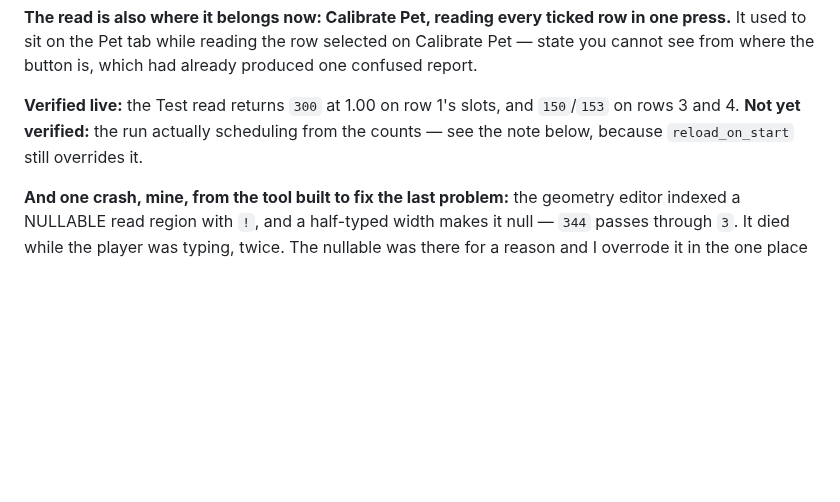
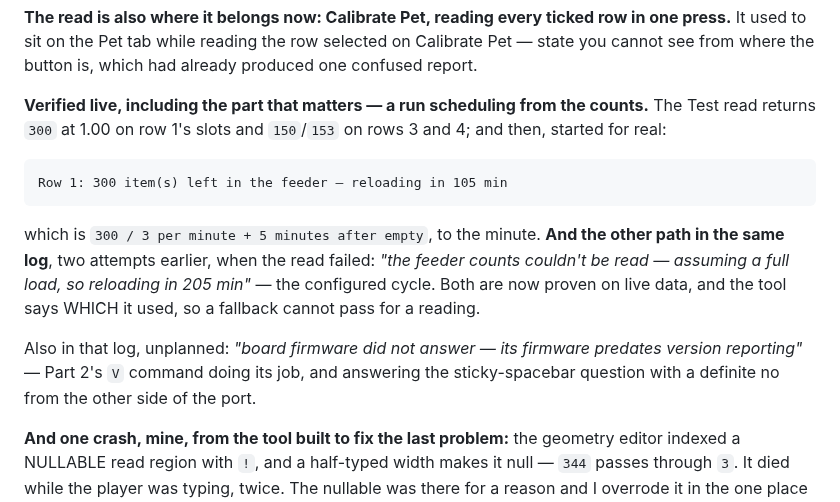
Before and after one commit to keikeiiu/seal-tools, a Markdown page: v2/docs/PROGRESS.md, the part around the change. GitHub-like rendering; blank space fills up the shorter version.

Commit message:
docs: the count read drove a live reload — 300 items, 105 minutes, to the minute

````diff
--- a/v2/docs/PROGRESS.md
+++ b/v2/docs/PROGRESS.md
@@ -49,9 +49,21 @@ invisible on a picture and obvious in that column.
 to sit on the Pet tab while reading the row selected on Calibrate Pet — state you cannot see from where
 the button is, which had already produced one confused report.
 
-**Verified live:** the Test read returns `300` at 1.00 on row 1's slots, and `150`/`153` on rows 3 and
-4. **Not yet verified:** the run actually scheduling from the counts — see the note below, because
-`reload_on_start` still overrides it.
+**Verified live, including the part that matters — a run scheduling from the counts.** The Test read
+returns `300` at 1.00 on row 1's slots and `150`/`153` on rows 3 and 4; and then, started for real:
+
+```
+Row 1: 300 item(s) left in the feeder — reloading in 105 min
+```
+
+which is `300 / 3 per minute + 5 minutes after empty`, to the minute. **And the other path in the same
+log**, two attempts earlier, when the read failed: *"the feeder counts couldn't be read — assuming a
+full load, so reloading in 205 min"* — the configured cycle. Both are now proven on live data, and the
+tool says WHICH it used, so a fallback cannot pass for a reading.
+
+Also in that log, unplanned: *"board firmware did not answer — its firmware predates version
+reporting"* — Part 2's `V` command doing its job, and answering the sticky-spacebar question with a
+definite no from the other side of the port.
 
 **And one crash, mine, from the tool built to fix the last problem:** the geometry editor indexed a
 NULLABLE read region with `!`, and a half-typed width makes it null — `344` passes through `3`. It died
````
